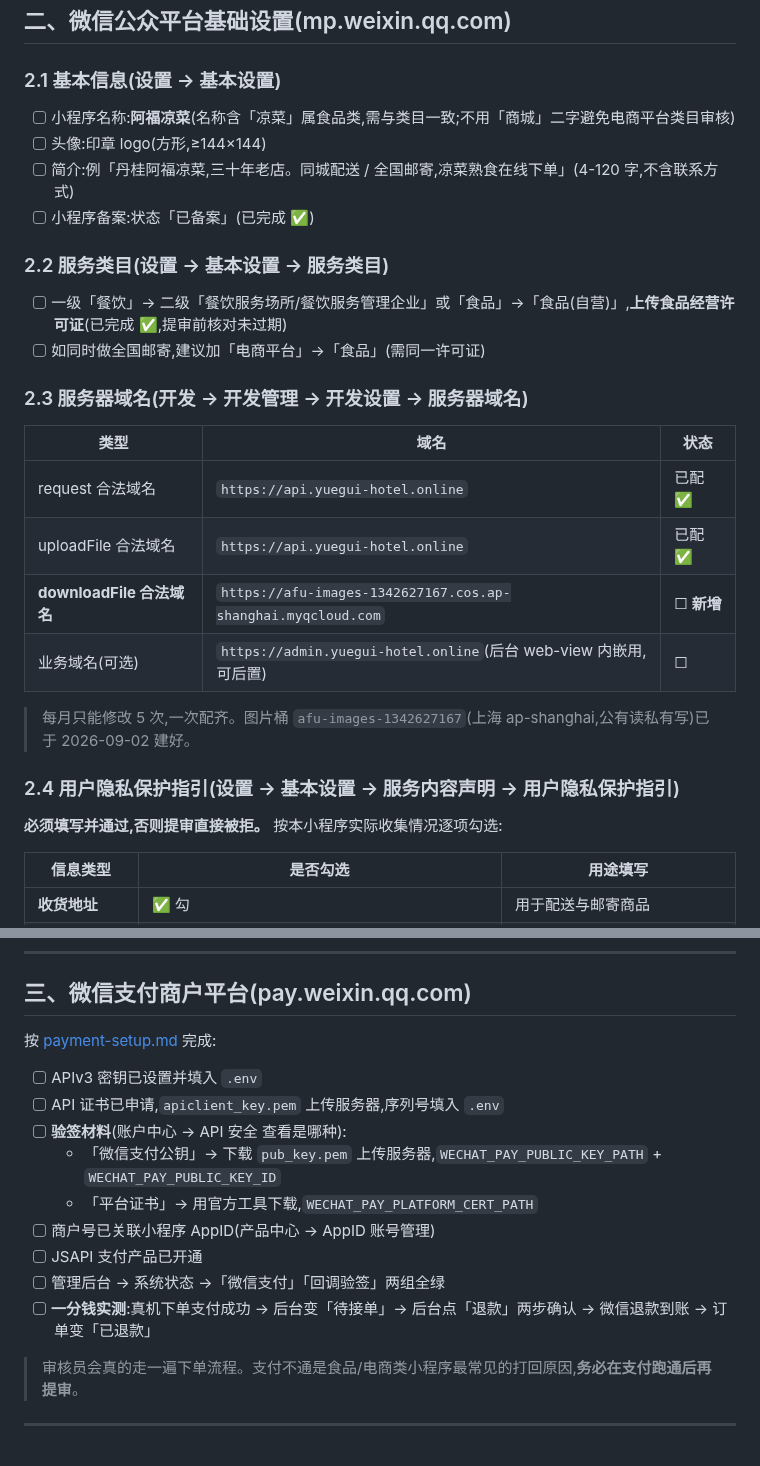
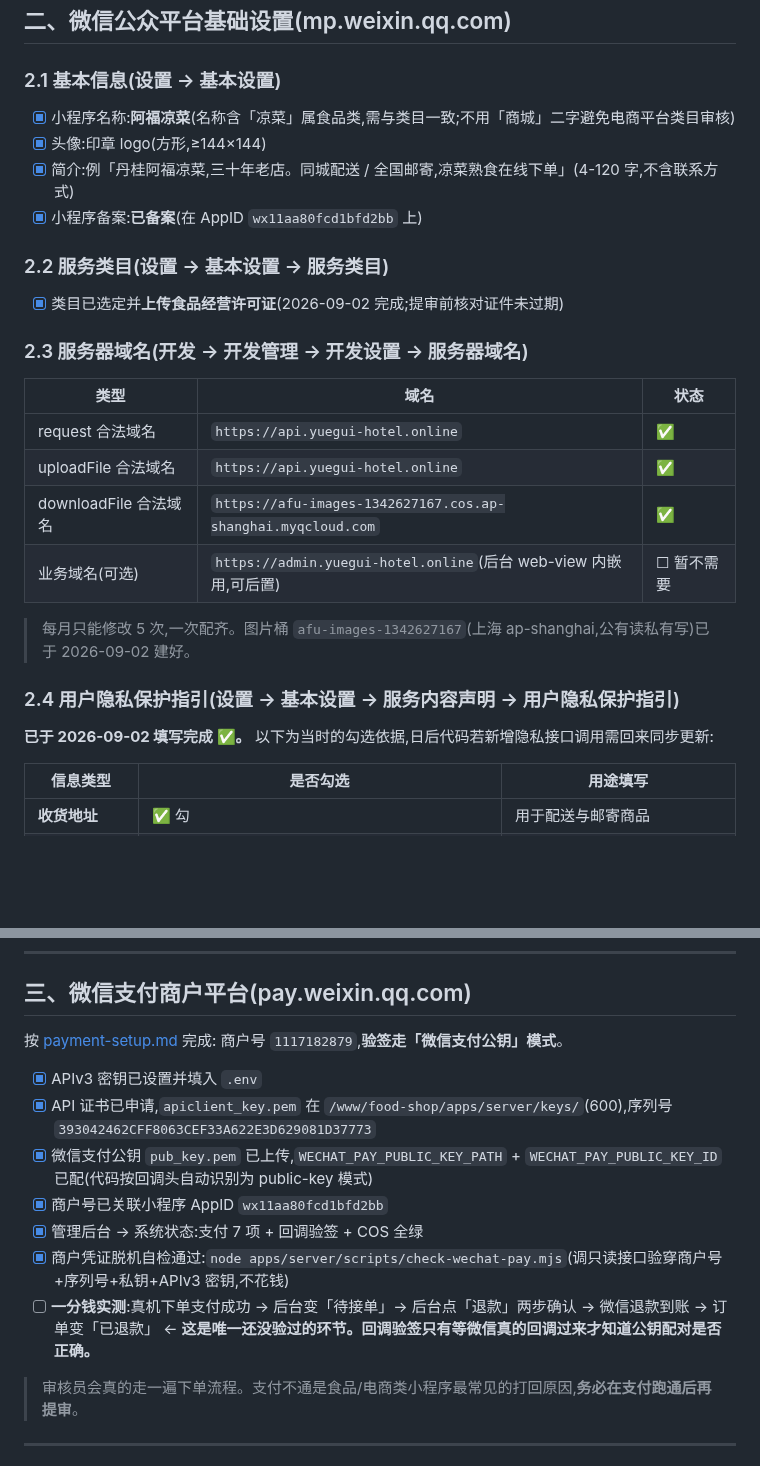
Before and after one commit to yomeieki/AFU, a Markdown page: docs/miniapp-release-checklist.md, 2 parts joined by grey strips. Rendered like a GitHub page; blank space fills up the shorter version.

Commit message:
docs: 提审清单更新为实际完成状态
平台侧四项(服务器域名/服务类目+食品经营许可证/隐私保护指引/商户号关联 AppID)
与备案均已完成;服务端支付、验签、COS 全绿,商户凭证已脱机自检通过。
仅剩真机一分钱支付+退款实测——回调验签是唯一还没被真实验证过的环节。

Co-Authored-By: Claude Opus 5 <noreply@anthropic.com>

```diff
--- a/docs/miniapp-release-checklist.md
+++ b/docs/miniapp-release-checklist.md
@@ -32,27 +34,26 @@
 ## 二、微信公众平台基础设置(mp.weixin.qq.com)
 
 ### 2.1 基本信息(设置 → 基本设置)
-- [ ] 小程序名称:**阿福凉菜**(名称含「凉菜」属食品类,需与类目一致;不用「商城」二字避免电商平台类目审核)
-- [ ] 头像:印章 logo(方形,≥144×144)
-- [ ] 简介:例「丹桂阿福凉菜,三十年老店。同城配送 / 全国邮寄,凉菜熟食在线下单」(4-120 字,不含联系方式)
-- [ ] 小程序备案:状态「已备案」(已完成 ✅)
+- [x] 小程序名称:**阿福凉菜**(名称含「凉菜」属食品类,需与类目一致;不用「商城」二字避免电商平台类目审核)
+- [x] 头像:印章 logo(方形,≥144×144)
+- [x] 简介:例「丹桂阿福凉菜,三十年老店。同城配送 / 全国邮寄,凉菜熟食在线下单」(4-120 字,不含联系方式)
+- [x] 小程序备案:**已备案**(在 AppID `wx11aa80fcd1bfd2bb` 上)
 
 ### 2.2 服务类目(设置 → 基本设置 → 服务类目)
-- [ ] 一级「餐饮」→ 二级「餐饮服务场所/餐饮服务管理企业」或「食品」→「食品(自营)」,**上传食品经营许可证**(已完成 ✅,提审前核对未过期)
-- [ ] 如同时做全国邮寄,建议加「电商平台」→「食品」(需同一许可证)
+- [x] 类目已选定并**上传食品经营许可证**(2026-09-02 完成;提审前核对证件未过期)
 
 ### 2.3 服务器域名(开发 → 开发管理 → 开发设置 → 服务器域名)
 | 类型 | 域名 | 状态 |
 |---|---|---|
-| request 合法域名 | `https://api.yuegui-hotel.online` | 已配 ✅ |
-| uploadFile 合法域名 | `https://api.yuegui-hotel.online` | 已配 ✅ |
-| **downloadFile 合法域名** | `https://afu-images-1342627167.cos.ap-shanghai.myqcloud.com` | ☐ **新增** |
-| 业务域名(可选) | `https://admin.yuegui-hotel.online`(后台 web-view 内嵌用,可后置) | ☐ |
+| request 合法域名 | `https://api.yuegui-hotel.online` | ✅ |
+| uploadFile 合法域名 | `https://api.yuegui-hotel.online` | ✅ |
+| downloadFile 合法域名 | `https://afu-images-1342627167.cos.ap-shanghai.myqcloud.com` | ✅ |
+| 业务域名(可选) | `https://admin.yuegui-hotel.online`(后台 web-view 内嵌用,可后置) | ☐ 暂不需要 |
 
 > 每月只能修改 5 次,一次配齐。图片桶 `afu-images-1342627167`(上海 ap-shanghai,公有读私有写)已于 2026-09-02 建好。
 
 ### 2.4 用户隐私保护指引(设置 → 基本设置 → 服务内容声明 → 用户隐私保护指引)
-**必须填写并通过,否则提审直接被拒。** 按本小程序实际收集情况逐项勾选:
+**已于 2026-09-02 填写完成 ✅。** 以下为当时的勾选依据,日后代码若新增隐私接口调用需回来同步更新:
 
 | 信息类型 | 是否勾选 | 用途填写 |
 |---|---|---|
@@ -77,15 +78,16 @@
 ## 三、微信支付商户平台(pay.weixin.qq.com)
 
 按 [payment-setup.md](payment-setup.md) 完成:
-- [ ] APIv3 密钥已设置并填入 `.env`
-- [ ] API 证书已申请,`apiclient_key.pem` 上传服务器,序列号填入 `.env`
-- [ ] **验签材料**(账户中心 → API 安全 查看是哪种):
-  - 「微信支付公钥」→ 下载 `pub_key.pem` 上传服务器,`WECHAT_PAY_PUBLIC_KEY_PATH` + `WECHAT_PAY_PUBLIC_KEY_ID`
-  - 「平台证书」→ 用官方工具下载,`WECHAT_PAY_PLATFORM_CERT_PATH`
-- [ ] 商户号已关联小程序 AppID(产品中心 → AppID 账号管理)
-- [ ] JSAPI 支付产品已开通
-- [ ] 管理后台 → 系统状态 →「微信支付」「回调验签」两组全绿
+商户号 `1117182879`,**验签走「微信支付公钥」模式**。
+
+- [x] APIv3 密钥已设置并填入 `.env`
+- [x] API 证书已申请,`apiclient_key.pem` 在 `/www/food-shop/apps/server/keys/`(600),序列号 `393042462CFF8063CEF33A622E3D629081D37773`
+- [x] 微信支付公钥 `pub_key.pem` 已上传,`WECHAT_PAY_PUBLIC_KEY_PATH` + `WECHAT_PAY_PUBLIC_KEY_ID` 已配(代码按回调头自动识别为 public-key 模式)
+- [x] 商户号已关联小程序 AppID `wx11aa80fcd1bfd2bb`
+- [x] 管理后台 → 系统状态:支付 7 项 + 回调验签 + COS 全绿
+- [x] 商户凭证脱机自检通过:`node apps/server/scripts/check-wechat-pay.mjs`(调只读接口验穿商户号+序列号+私钥+APIv3 密钥,不花钱)
 - [ ] **一分钱实测**:真机下单支付成功 → 后台变「待接单」→ 后台点「退款」两步确认 → 微信退款到账 → 订单变「已退款」
+      ← **这是唯一还没验过的环节。回调验签只有等微信真的回调过来才知道公钥配对是否正确。**
 
 > 审核员会真的走一遍下单流程。支付不通是食品/电商类小程序最常见的打回原因,**务必在支付跑通后再提审**。
 
```
Also changed, not shown: other parts of docs/miniapp-release-checklist.md (+8 -6 lines).
